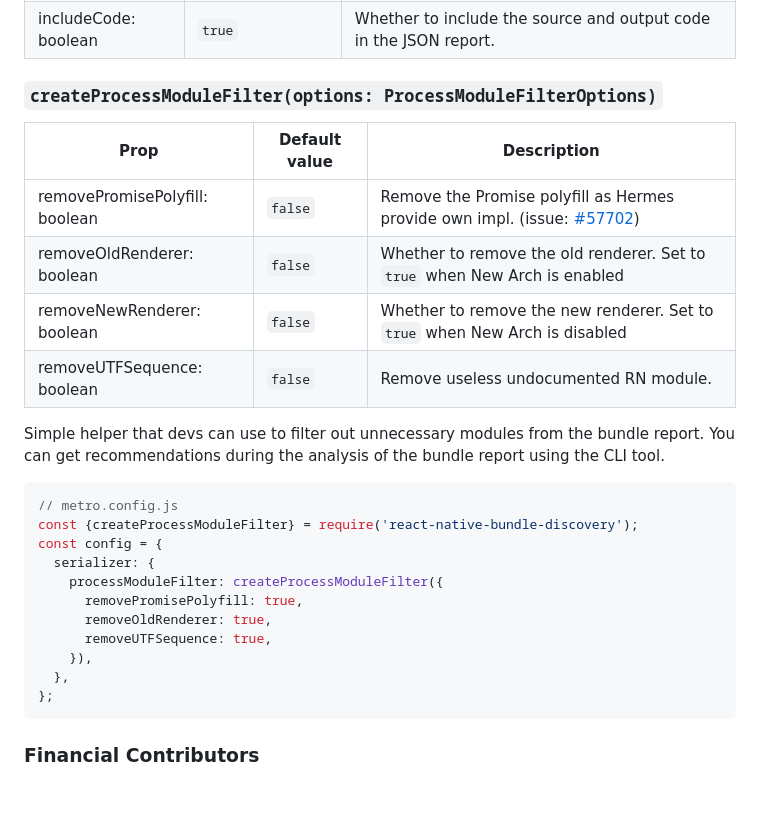
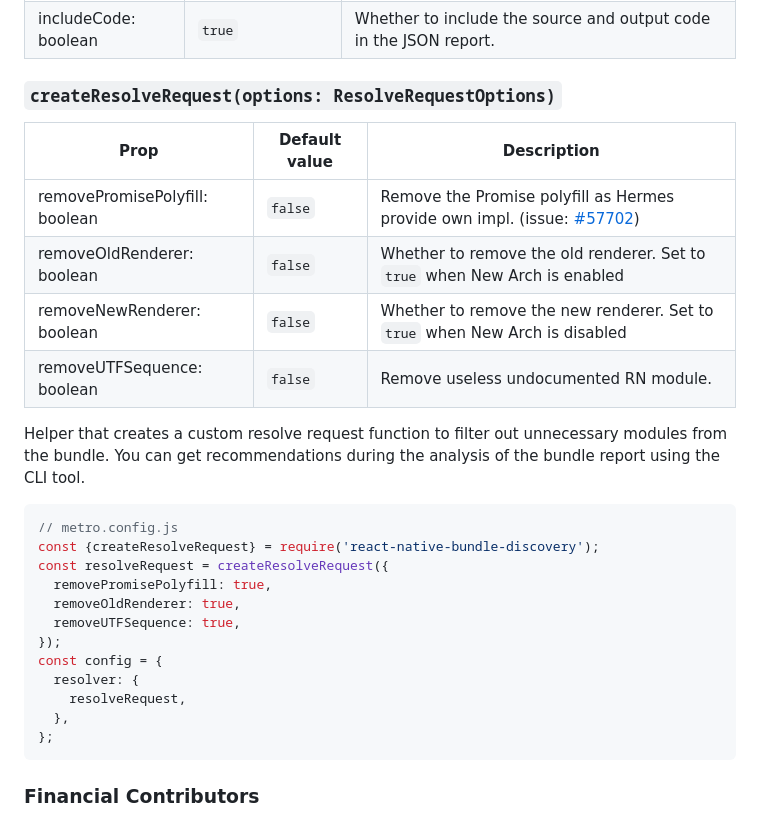
Before and after one commit to retyui/react-native-bundle-discovery, a Markdown page: README.md, the part around the change. Drawn GitHub-style; blank space fills up the shorter version.

````diff
--- a/README.md
+++ b/README.md
@@ -112,8 +112,7 @@ npx react-native-bundle-discovery-ui build metro-stats.json
 | outputJsonPath: string | `<root>/metro-stats.json` | The path where the JSON report will be saved. Defaults to `metro-stats.json` in project root.                                            |
 | includeCode: boolean   | `true`                    | Whether to include the source and output code in the JSON report.                                                                        |
 
-### `createProcessModuleFilter(options: ProcessModuleFilterOptions)`
-
+### `createResolveRequest(options: ResolveRequestOptions)`
 
 | Prop                   | Default value             | Description                   |
 | ---------------------- | ------------------------- | ----------------------------- |
@@ -122,20 +121,20 @@ npx react-native-bundle-discovery-ui build metro-stats.json
 | removeNewRenderer: boolean     | `false` | Whether to remove the new renderer. Set to `true` when New Arch is disabled    |
 | removeUTFSequence: boolean     | `false` | Remove useless undocumented RN module.     |
 
-
-Simple helper that devs can use to filter out unnecessary modules from the bundle report.
+Helper that creates a custom resolve request function to filter out unnecessary modules from the bundle.
 You can get recommendations during the analysis of the bundle report using the CLI tool.
 
 ```js
 // metro.config.js
-const {createProcessModuleFilter} = require('react-native-bundle-discovery');
+const {createResolveRequest} = require('react-native-bundle-discovery');
+const resolveRequest = createResolveRequest({
+  removePromisePolyfill: true,
+  removeOldRenderer: true,
+  removeUTFSequence: true,
+});
 const config = {
-  serializer: {
-    processModuleFilter: createProcessModuleFilter({
-      removePromisePolyfill: true,
-      removeOldRenderer: true,
-      removeUTFSequence: true,
-    }),
+  resolver: {
+    resolveRequest,
   },
 };
 ```
````
